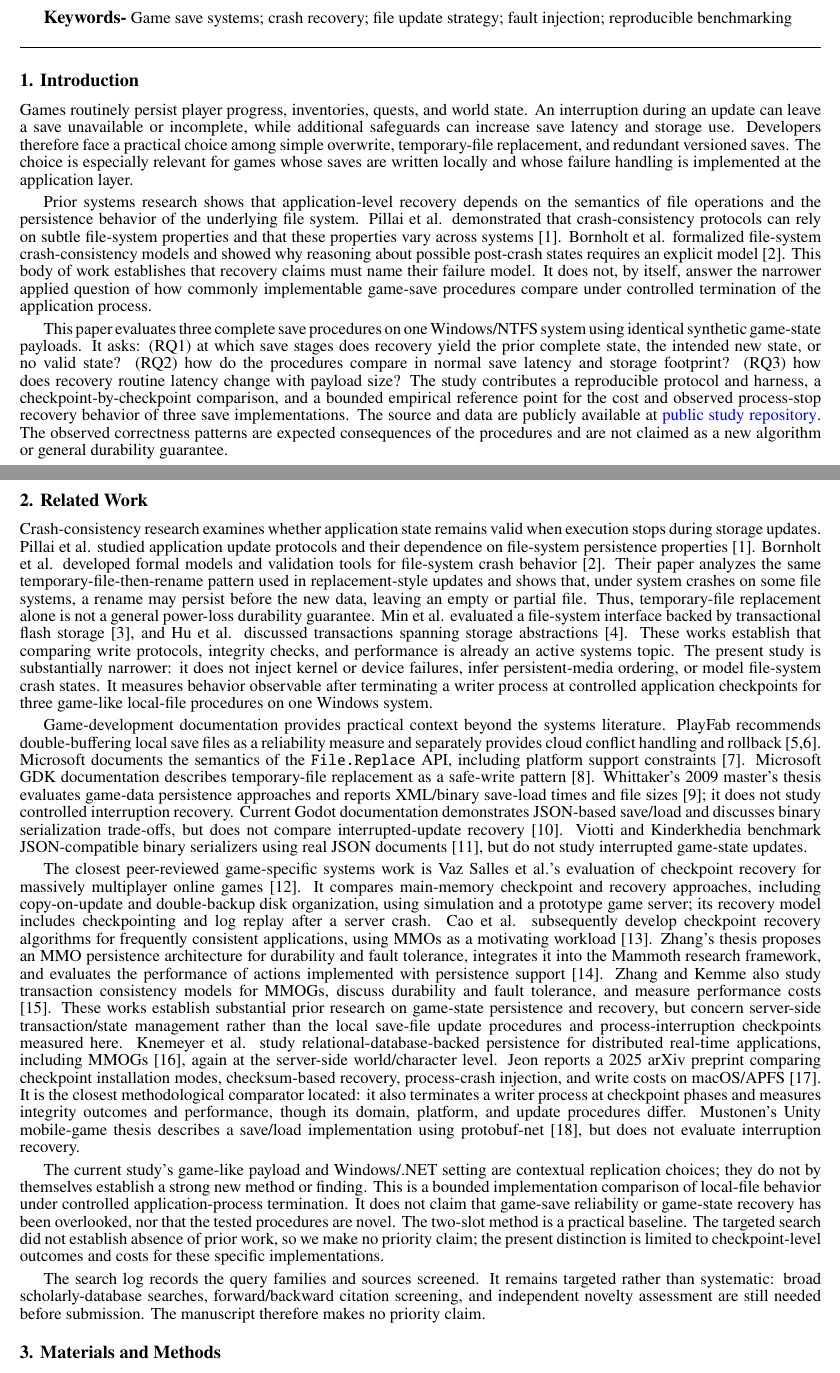
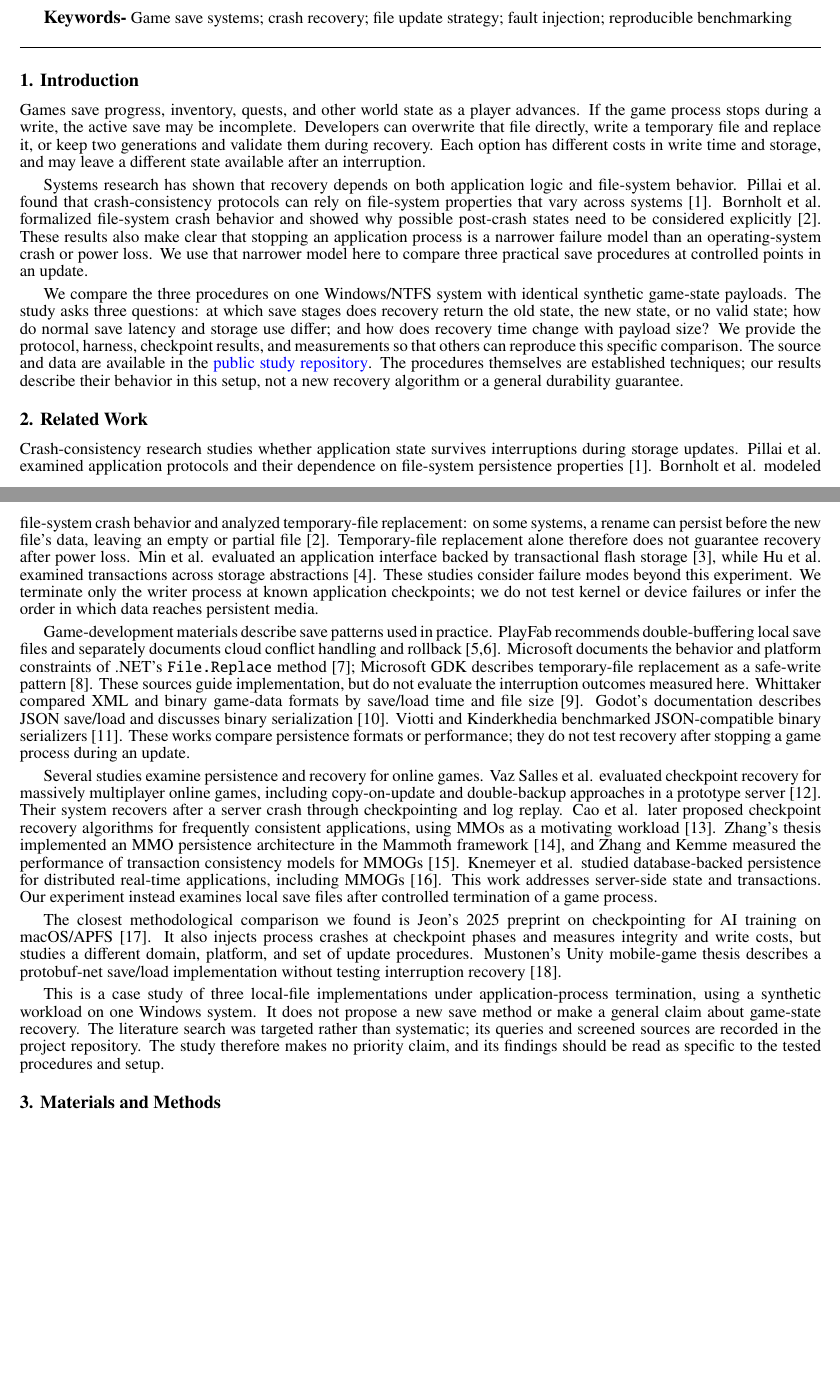
Before and after one commit to zekk01/game-save-study, a LaTeX document (manuscript/main.tex): two parts of pages 1 and 2 of 7, joined at a grey line, cut so that both start at the same text, the shorter picture padded with empty space. Compiled offline with pdfLaTeX.

Commit message:
Revise manuscript prose for clarity

```diff
--- a/manuscript/main.tex
+++ b/manuscript/main.tex
@@ -59,23 +59,23 @@
 \jepcskeywords{Game save systems; crash recovery; file update strategy; fault injection; reproducible benchmarking}
 
 \section{1. Introduction}
-Games routinely persist player progress, inventories, quests, and world state. An interruption during an update can leave a save unavailable or incomplete, while additional safeguards can increase save latency and storage use. Developers therefore face a practical choice among simple overwrite, temporary-file replacement, and redundant versioned saves. The choice is especially relevant for games whose saves are written locally and whose failure handling is implemented at the application layer.
+Games save progress, inventory, quests, and other world state as a player advances. If the game process stops during a write, the active save may be incomplete. Developers can overwrite that file directly, write a temporary file and replace it, or keep two generations and validate them during recovery. Each option has different costs in write time and storage, and may leave a different state available after an interruption.
 
-Prior systems research shows that application-level recovery depends on the semantics of file operations and the persistence behavior of the underlying file system. Pillai et al. demonstrated that crash-consistency protocols can rely on subtle file-system properties and that these properties vary across systems [1]. Bornholt et al. formalized file-system crash-consistency models and showed why reasoning about possible post-crash states requires an explicit model [2]. This body of work establishes that recovery claims must name their failure model. It does not, by itself, answer the narrower applied question of how commonly implementable game-save procedures compare under controlled termination of the application process.
+Systems research has shown that recovery depends on both application logic and file-system behavior. Pillai et al. found that crash-consistency protocols can rely on file-system properties that vary across systems [1]. Bornholt et al. formalized file-system crash behavior and showed why possible post-crash states need to be considered explicitly [2]. These results also make clear that stopping an application process is a narrower failure model than an operating-system crash or power loss. We use that narrower model here to compare three practical save procedures at controlled points in an update.
 
-This paper evaluates three complete save procedures on one Windows/NTFS system using identical synthetic game-state payloads. It asks: (RQ1) at which save stages does recovery yield the prior complete state, the intended new state, or no valid state? (RQ2) how do the procedures compare in normal save latency and storage footprint? (RQ3) how does recovery routine latency change with payload size? The study contributes a reproducible protocol and harness, a checkpoint-by-checkpoint comparison, and a bounded empirical reference point for the cost and observed process-stop recovery behavior of three save implementations. The source and data are publicly available at \href{https://github.com/zekk01/game-save-study}{public study repository}. The observed correctness patterns are expected consequences of the procedures and are not claimed as a new algorithm or general durability guarantee.
+We compare the three procedures on one Windows/NTFS system with identical synthetic game-state payloads. The study asks three questions: at which save stages does recovery return the old state, the new state, or no valid state; how do normal save latency and storage use differ; and how does recovery time change with payload size? We provide the protocol, harness, checkpoint results, and measurements so that others can reproduce this specific comparison. The source and data are available in the \href{https://github.com/zekk01/game-save-study}{public study repository}. The procedures themselves are established techniques; our results describe their behavior in this setup, not a new recovery algorithm or a general durability guarantee.
 
 \section{2. Related Work}
 
-Crash-consistency research examines whether application state remains valid when execution stops during storage updates. Pillai et al. studied application update protocols and their dependence on file-system persistence properties [1]. Bornholt et al. developed formal models and validation tools for file-system crash behavior [2]. Their paper analyzes the same temporary-file-then-rename pattern used in replacement-style updates and shows that, under system crashes on some file systems, a rename may persist before the new data, leaving an empty or partial file. Thus, temporary-file replacement alone is not a general power-loss durability guarantee. Min et al. evaluated a file-system interface backed by transactional flash storage [3], and Hu et al. discussed transactions spanning storage abstractions [4]. These works establish that comparing write protocols, integrity checks, and performance is already an active systems topic. The present study is substantially narrower: it does not inject kernel or device failures, infer persistent-media ordering, or model file-system crash states. It measures behavior observable after terminating a writer process at controlled application checkpoints for three game-like local-file procedures on one Windows system.
+Crash-consistency research studies whether application state survives interruptions during storage updates. Pillai et al. examined application protocols and their dependence on file-system persistence properties [1]. Bornholt et al. modeled file-system crash behavior and analyzed temporary-file replacement: on some systems, a rename can persist before the new file's data, leaving an empty or partial file [2]. Temporary-file replacement alone therefore does not guarantee recovery after power loss. Min et al. evaluated an application interface backed by transactional flash storage [3], while Hu et al. examined transactions across storage abstractions [4]. These studies consider failure modes beyond this experiment. We terminate only the writer process at known application checkpoints; we do not test kernel or device failures or infer the order in which data reaches persistent media.
 
-Game-development documentation provides practical context beyond the systems literature. PlayFab recommends double-buffering local save files as a reliability measure and separately provides cloud conflict handling and rollback [5,6]. Microsoft documents the semantics of the \texttt{File.Replace} API, including platform support constraints [7]. Microsoft GDK documentation describes temporary-file replacement as a safe-write pattern [8]. Whittaker's 2009 master's thesis evaluates game-data persistence approaches and reports XML/binary save-load times and file sizes [9]; it does not study controlled interruption recovery. Current Godot documentation demonstrates JSON-based save/load and discusses binary serialization trade-offs, but does not compare interrupted-update recovery [10]. Viotti and Kinderkhedia benchmark JSON-compatible binary serializers using real JSON documents [11], but do not study interrupted game-state updates.
+Game-development materials describe save patterns used in practice. PlayFab recommends double-buffering local save files and separately documents cloud conflict handling and rollback [5,6]. Microsoft documents the behavior and platform constraints of .NET's \texttt{File.Replace} method [7]; Microsoft GDK describes temporary-file replacement as a safe-write pattern [8]. These sources guide implementation, but do not evaluate the interruption outcomes measured here. Whittaker compared XML and binary game-data formats by save/load time and file size [9]. Godot's documentation describes JSON save/load and discusses binary serialization [10]. Viotti and Kinderkhedia benchmarked JSON-compatible binary serializers [11]. These works compare persistence formats or performance; they do not test recovery after stopping a game process during an update.
 
-The closest peer-reviewed game-specific systems work is Vaz Salles et al.'s evaluation of checkpoint recovery for massively multiplayer online games [12]. It compares main-memory checkpoint and recovery approaches, including copy-on-update and double-backup disk organization, using simulation and a prototype game server; its recovery model includes checkpointing and log replay after a server crash. Cao et al. subsequently develop checkpoint recovery algorithms for frequently consistent applications, using MMOs as a motivating workload [13]. Zhang's thesis proposes an MMO persistence architecture for durability and fault tolerance, integrates it into the Mammoth research framework, and evaluates the performance of actions implemented with persistence support [14]. Zhang and Kemme also study transaction consistency models for MMOGs, discuss durability and fault tolerance, and measure performance costs [15]. These works establish substantial prior research on game-state persistence and recovery, but concern server-side transaction/state management rather than the local save-file update procedures and process-interruption checkpoints measured here. Knemeyer et al. study relational-database-backed persistence for distributed real-time applications, including MMOGs [16], again at the server-side world/character level. Jeon reports a 2025 arXiv preprint comparing checkpoint installation modes, checksum-based recovery, process-crash injection, and write costs on macOS/APFS [17]. It is the closest methodological comparator located: it also terminates a writer process at checkpoint phases and measures integrity outcomes and performance, though its domain, platform, and update procedures differ. Mustonen's Unity mobile-game thesis describes a save/load implementation using protobuf-net [18], but does not evaluate interruption recovery.
+Several studies examine persistence and recovery for online games. Vaz Salles et al. evaluated checkpoint recovery for massively multiplayer online games, including copy-on-update and double-backup approaches in a prototype server [12]. Their system recovers after a server crash through checkpointing and log replay. Cao et al. later proposed checkpoint recovery algorithms for frequently consistent applications, using MMOs as a motivating workload [13]. Zhang's thesis implemented an MMO persistence architecture in the Mammoth framework [14], and Zhang and Kemme measured the performance of transaction consistency models for MMOGs [15]. Knemeyer et al. studied database-backed persistence for distributed real-time applications, including MMOGs [16]. This work addresses server-side state and transactions. Our experiment instead examines local save files after controlled termination of a game process.
 
-The current study's game-like payload and Windows/.NET setting are contextual replication choices; they do not by themselves establish a strong new method or finding. This is a bounded implementation comparison of local-file behavior under controlled application-process termination. It does not claim that game-save reliability or game-state recovery has been overlooked, nor that the tested procedures are novel. The two-slot method is a practical baseline. The targeted search did not establish absence of prior work, so we make no priority claim; the present distinction is limited to checkpoint-level outcomes and costs for these specific implementations.
+The closest methodological comparison we found is Jeon's 2025 preprint on checkpointing for AI training on macOS/APFS [17]. It also injects process crashes at checkpoint phases and measures integrity and write costs, but studies a different domain, platform, and set of update procedures. Mustonen's Unity mobile-game thesis describes a protobuf-net save/load implementation without testing interruption recovery [18].
 
-The search log records the query families and sources screened. It remains targeted rather than systematic: broad scholarly-database searches, forward/backward citation screening, and independent novelty assessment are still needed before submission. The manuscript therefore makes no priority claim.
+This is a case study of three local-file implementations under application-process termination, using a synthetic workload on one Windows system. It does not propose a new save method or make a general claim about game-state recovery. The literature search was targeted rather than systematic; its queries and screened sources are recorded in the project repository. The study therefore makes no priority claim, and its findings should be read as specific to the tested procedures and setup.
 
 \section{3. Materials and Methods}
 \subsection{3.1. Save procedures}
```
Also changed, not shown: WORKPLAN.md (+1 -1 lines), manuscript/JEPCS-checklist.md (+1 -1 lines), manuscript/STATUS.md (+4 -3 lines), manuscript/main.pdf.
